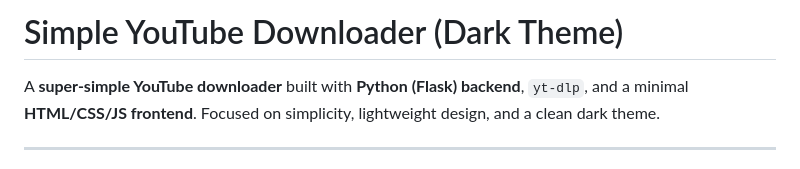
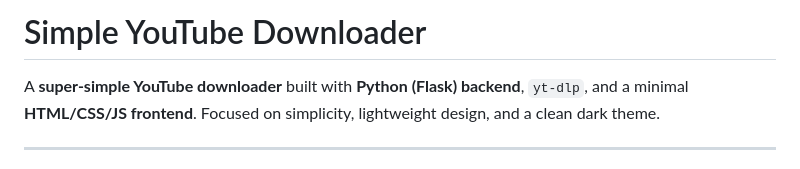
Before and after one commit to hevji/hevji.github.io, a Markdown page: README.md, the part around the change. GitHub-like rendering.

```diff
--- a/README.md
+++ b/README.md
@@ -1,4 +1,4 @@
-# Simple YouTube Downloader (Dark Theme)
+# Simple YouTube Downloader
 
 A **super-simple YouTube downloader** built with **Python (Flask) backend**, `yt-dlp`, and a minimal **HTML/CSS/JS frontend**. Focused on simplicity, lightweight design, and a clean dark theme.
 
```
